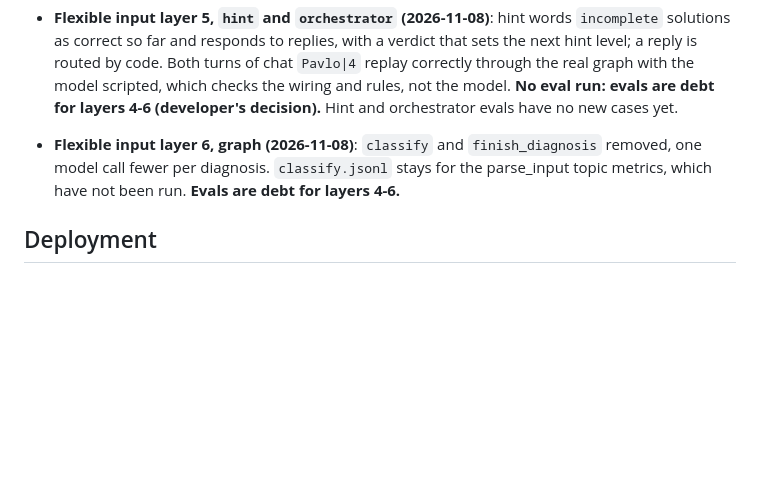
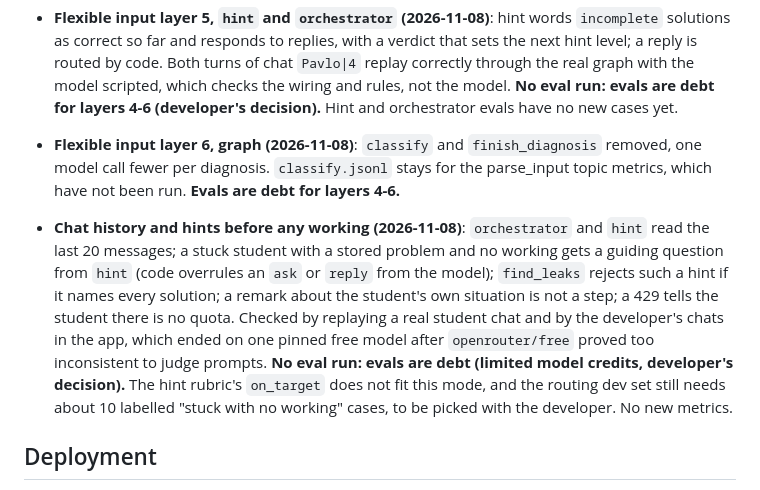
Before and after one commit to ruzhylopv/math-tutor-nlp-sys, a Markdown page: docs/crisp_dm_log.md, the part around the change. GitHub-like rendering; blank space fills up the shorter version.

Commit message:
docs: log the chat history and no-working hints iteration
Co-Authored-By: Claude Opus 5.5 <noreply@anthropic.com>

```diff
--- a/docs/crisp_dm_log.md
+++ b/docs/crisp_dm_log.md
@@ -183,6 +183,14 @@ build, evaluate, iterate). Evaluation entries are appended by the `run-eval` ski
 - **Flexible input layer 6, graph (2026-11-08)**: `classify` and `finish_diagnosis` removed, one model call fewer per diagnosis.
   `classify.jsonl` stays for the parse_input topic metrics, which have not been run. **Evals are debt for layers 4-6.**
 
+- **Chat history and hints before any working (2026-11-08)**: `orchestrator` and `hint` read the last 20 messages; a stuck student
+  with a stored problem and no working gets a guiding question from `hint` (code overrules an `ask` or `reply` from the model);
+  `find_leaks` rejects such a hint if it names every solution; a remark about the student's own situation is not a step; a 429
+  tells the student there is no quota. Checked by replaying a real student chat and by the developer's chats in the app, which
+  ended on one pinned free model after `openrouter/free` proved too inconsistent to judge prompts. **No eval run: evals are debt
+  (limited model credits, developer's decision).** The hint rubric's `on_target` does not fit this mode, and the routing dev set
+  still needs about 10 labelled "stuck with no working" cases, to be picked with the developer. No new metrics.
+
 ## Deployment
 - **M7 app (2026-10-27)**: Streamlit chat (`app.py`, `src/tutor/ui.py`): name field, chat bubbles on the checkpointed
   history, "New chat" (same person, same profile), sidebar with hint level, hints used and the `get_profile` summary,
```
